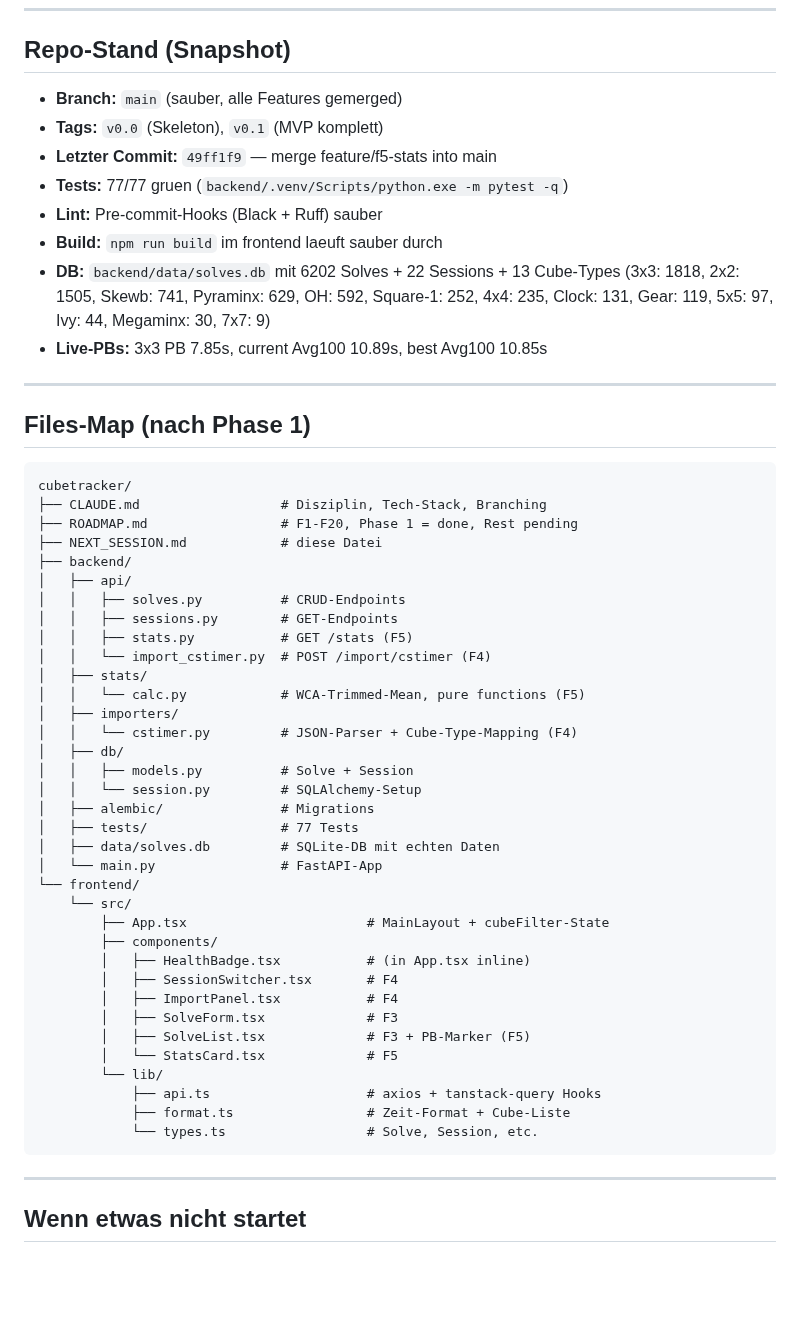
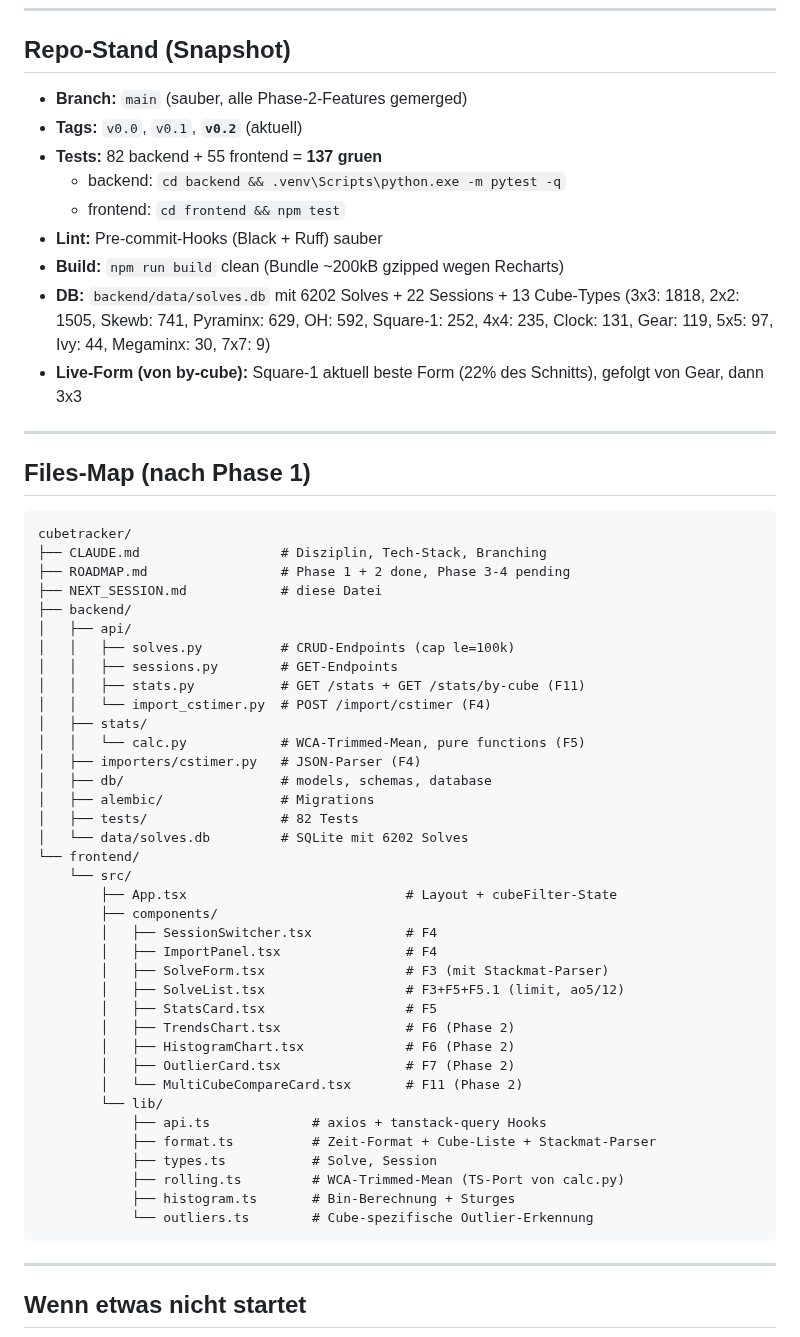
Before and after one commit to fischehaus/cubetracker, a Markdown page: NEXT_SESSION.md, the part around one of its changes. GitHub-like rendering; blank space fills up the shorter version.

````diff
--- a/NEXT_SESSION.md
+++ b/NEXT_SESSION.md
@@ -107,17 +113,19 @@ fehlt. Die obige Reihenfolge kann sich also noch aendern.
 
 ## Repo-Stand (Snapshot)
 
-- **Branch:** `main` (sauber, alle Features gemerged)
-- **Tags:** `v0.0` (Skeleton), `v0.1` (MVP komplett)
-- **Letzter Commit:** `49ff1f9` — merge feature/f5-stats into main
-- **Tests:** 77/77 gruen (`backend/.venv/Scripts/python.exe -m pytest -q`)
+- **Branch:** `main` (sauber, alle Phase-2-Features gemerged)
+- **Tags:** `v0.0`, `v0.1`, **`v0.2`** (aktuell)
+- **Tests:** 82 backend + 55 frontend = **137 gruen**
+  - backend: `cd backend && .venv\Scripts\python.exe -m pytest -q`
+  - frontend: `cd frontend && npm test`
 - **Lint:** Pre-commit-Hooks (Black + Ruff) sauber
-- **Build:** `npm run build` im frontend laeuft sauber durch
+- **Build:** `npm run build` clean (Bundle ~200kB gzipped wegen Recharts)
 - **DB:** `backend/data/solves.db` mit 6202 Solves + 22 Sessions +
   13 Cube-Types (3x3: 1818, 2x2: 1505, Skewb: 741, Pyraminx: 629,
   OH: 592, Square-1: 252, 4x4: 235, Clock: 131, Gear: 119, 5x5: 97,
   Ivy: 44, Megaminx: 30, 7x7: 9)
-- **Live-PBs:** 3x3 PB 7.85s, current Avg100 10.89s, best Avg100 10.85s
+- **Live-Form (von by-cube):** Square-1 aktuell beste Form (22% des
+  Schnitts), gefolgt von Gear, dann 3x3
 
 ---
 
@@ -126,39 +134,41 @@ fehlt. Die obige Reihenfolge kann sich also noch aendern.
 ```
 cubetracker/
 ├── CLAUDE.md                  # Disziplin, Tech-Stack, Branching
-├── ROADMAP.md                 # F1-F20, Phase 1 = done, Rest pending
+├── ROADMAP.md                 # Phase 1 + 2 done, Phase 3-4 pending
 ├── NEXT_SESSION.md            # diese Datei
 ├── backend/
 │   ├── api/
-│   │   ├── solves.py          # CRUD-Endpoints
+│   │   ├── solves.py          # CRUD-Endpoints (cap le=100k)
 │   │   ├── sessions.py        # GET-Endpoints
-│   │   ├── stats.py           # GET /stats (F5)
+│   │   ├── stats.py           # GET /stats + GET /stats/by-cube (F11)
 │   │   └── import_cstimer.py  # POST /import/cstimer (F4)
 │   ├── stats/
 │   │   └── calc.py            # WCA-Trimmed-Mean, pure functions (F5)
-│   ├── importers/
-│   │   └── cstimer.py         # JSON-Parser + Cube-Type-Mapping (F4)
-│   ├── db/
-│   │   ├── models.py          # Solve + Session
-│   │   └── session.py         # SQLAlchemy-Setup
+│   ├── importers/cstimer.py   # JSON-Parser (F4)
+│   ├── db/                    # models, schemas, database
 │   ├── alembic/               # Migrations
-│   ├── tests/                 # 77 Tests
-│   ├── data/solves.db         # SQLite-DB mit echten Daten
-│   └── main.py                # FastAPI-App
+│   ├── tests/                 # 82 Tests
+│   └── data/solves.db         # SQLite mit 6202 Solves
 └── frontend/
     └── src/
-        ├── App.tsx                       # MainLayout + cubeFilter-State
+        ├── App.tsx                            # Layout + cubeFilter-State
         ├── components/
-        │   ├── HealthBadge.tsx           # (in App.tsx inline)
-        │   ├── SessionSwitcher.tsx       # F4
-        │   ├── ImportPanel.tsx           # F4
-        │   ├── SolveForm.tsx             # F3
-        │   ├── SolveList.tsx             # F3 + PB-Marker (F5)
-        │   └── StatsCard.tsx             # F5
+        │   ├── SessionSwitcher.tsx            # F4
+        │   ├── ImportPanel.tsx                # F4
+        │   ├── SolveForm.tsx                  # F3 (mit Stackmat-Parser)
+        │   ├── SolveList.tsx                  # F3+F5+F5.1 (limit, ao5/12)
+        │   ├── StatsCard.tsx                  # F5
+        │   ├── TrendsChart.tsx                # F6 (Phase 2)
+        │   ├── HistogramChart.tsx             # F6 (Phase 2)
+        │   ├── OutlierCard.tsx                # F7 (Phase 2)
+        │   └── MultiCubeCompareCard.tsx       # F11 (Phase 2)
         └── lib/
-            ├── api.ts                    # axios + tanstack-query Hooks
-            ├── format.ts                 # Zeit-Format + Cube-Liste
-            └── types.ts                  # Solve, Session, etc.
+            ├── api.ts             # axios + tanstack-query Hooks
+            ├── format.ts          # Zeit-Format + Cube-Liste + Stackmat-Parser
+            ├── types.ts           # Solve, Session
+            ├── rolling.ts         # WCA-Trimmed-Mean (TS-Port von calc.py)
+            ├── histogram.ts       # Bin-Berechnung + Sturges
+            └── outliers.ts        # Cube-spezifische Outlier-Erkennung
 ```
 
 ---
````
Also changed, not shown: other parts of NEXT_SESSION.md (+54 -48 lines).
